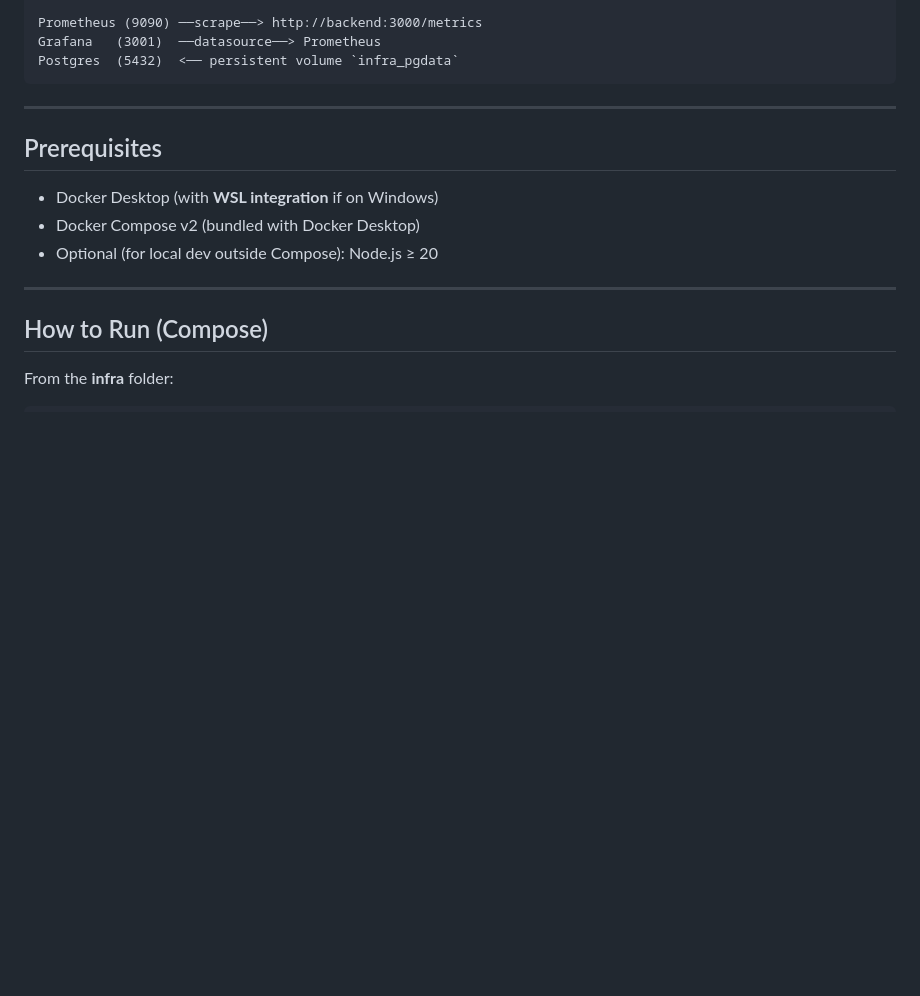
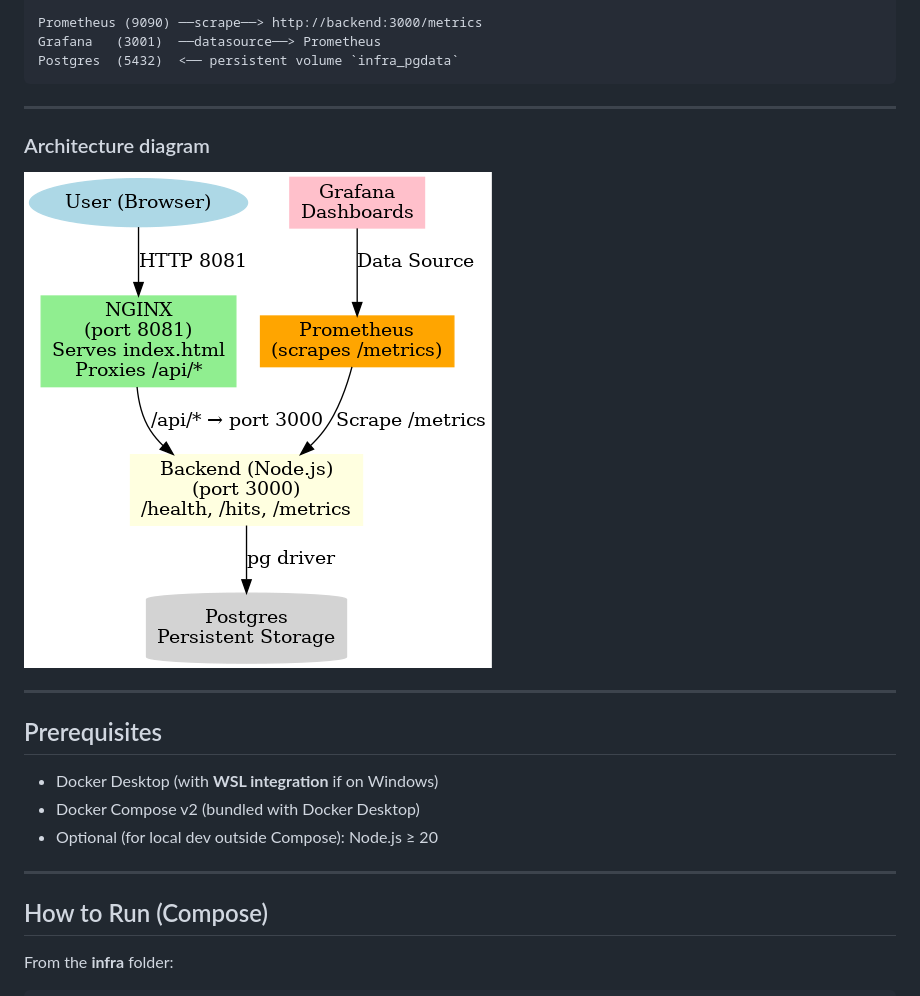
Before and after one commit to Adrian-Mihai-Marghidan/end-to-end-devops-demo, a Markdown page: README.md, the part around the change. Drawn GitHub-style; pictures changed too: image.png (added); blank space fills up the shorter version.

Commit message:
add diagram

````diff
--- a/README.md
+++ b/README.md
@@ -54,6 +54,12 @@ Prometheus (9090) ──scrape──> http://backend:3000/metrics
 Grafana   (3001)  ──datasource──> Prometheus
 Postgres  (5432)  <── persistent volume `infra_pgdata`
 ```
+
+---
+
+### Architecture diagram
+
+![alt text](image.png)
 
 ---
 
````
